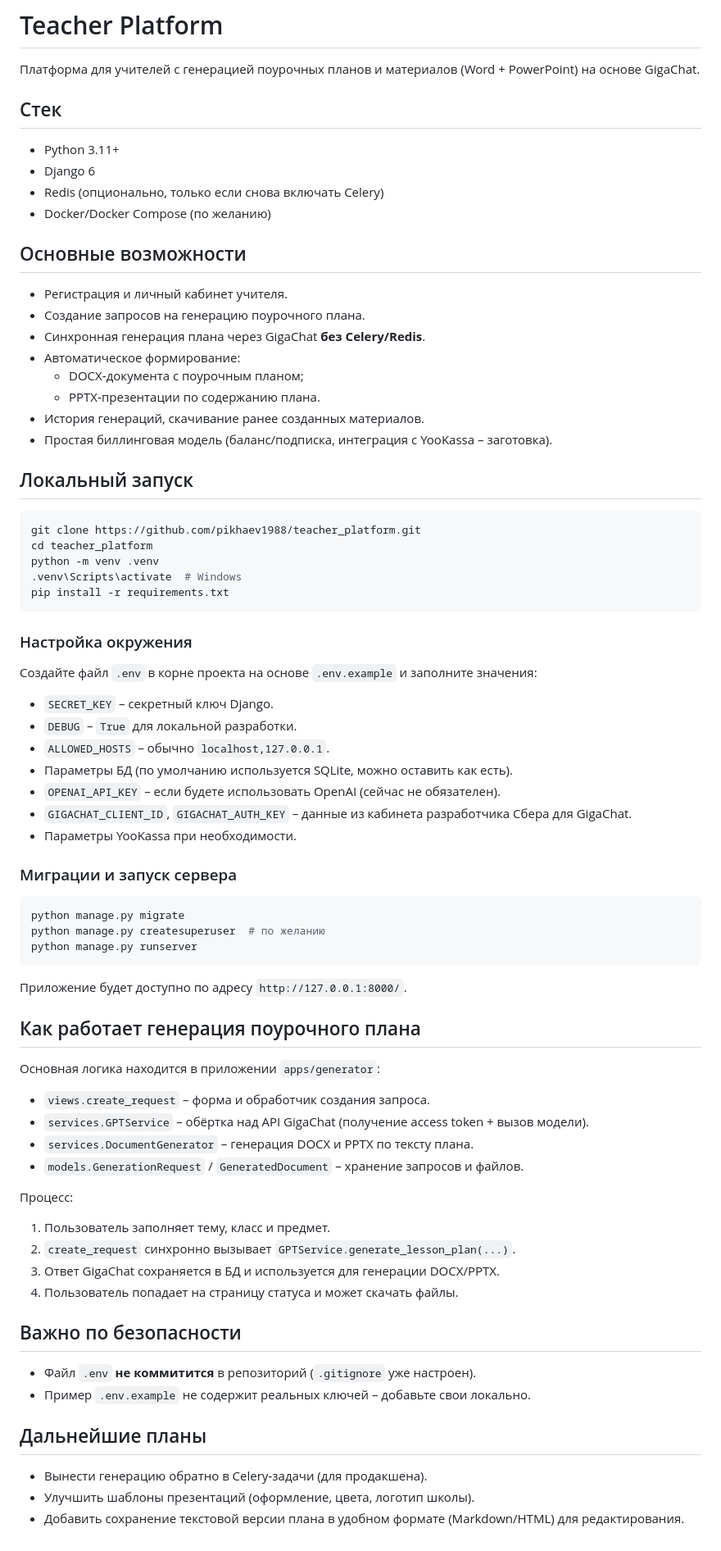
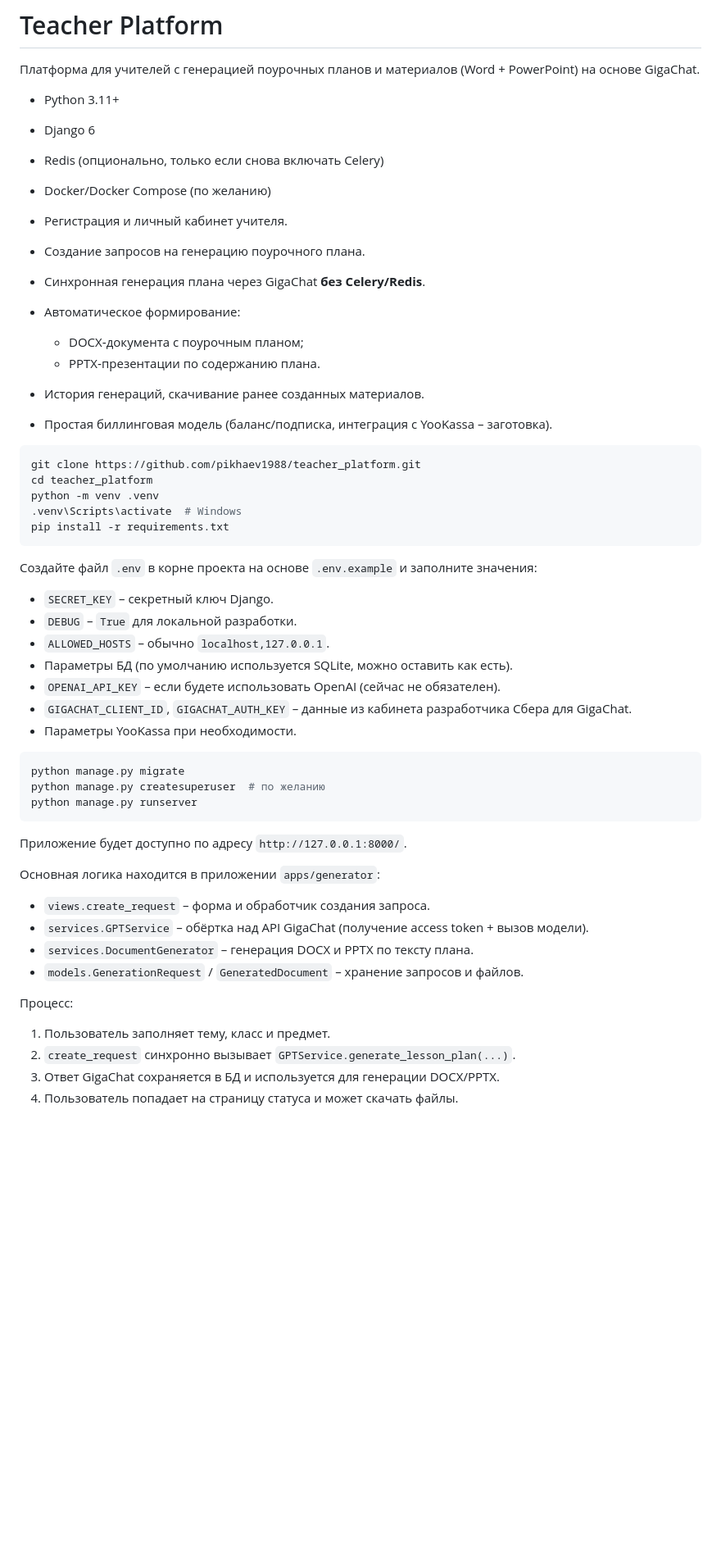
Before and after one commit to pikhaev1988/teacher_platform, a Markdown page: README.md, the part around the change. Shown at 82% size. Drawn GitHub-style; blank space fills up the shorter version.

````diff
--- a/README.md
+++ b/README.md
@@ -2,14 +2,13 @@
 
 Платформа для учителей с генерацией поурочных планов и материалов (Word + PowerPoint) на основе GigaChat.
 
-## Стек
+
 
 - Python 3.11+
 - Django 6
 - Redis (опционально, только если снова включать Celery)
 - Docker/Docker Compose (по желанию)
 
-## Основные возможности
 
 - Регистрация и личный кабинет учителя.
 - Создание запросов на генерацию поурочного плана.
@@ -20,7 +19,7 @@
 - История генераций, скачивание ранее созданных материалов.
 - Простая биллинговая модель (баланс/подписка, интеграция с YooKassa – заготовка).
 
-## Локальный запуск
+
 
 ```bash
 git clone https://github.com/pikhaev1988/teacher_platform.git
@@ -29,8 +28,6 @@ python -m venv .venv
 .venv\Scripts\activate  # Windows
 pip install -r requirements.txt
 ```
-
-### Настройка окружения
 
 Создайте файл `.env` в корне проекта на основе `.env.example` и заполните значения:
 
@@ -42,7 +39,7 @@ pip install -r requirements.txt
 - `GIGACHAT_CLIENT_ID`, `GIGACHAT_AUTH_KEY` – данные из кабинета разработчика Сбера для GigaChat.
 - Параметры YooKassa при необходимости.
 
-### Миграции и запуск сервера
+
 
 ```bash
 python manage.py migrate
@@ -52,7 +49,7 @@ python manage.py runserver
 
 Приложение будет доступно по адресу `http://127.0.0.1:8000/`.
 
-## Как работает генерация поурочного плана
+
 
 Основная логика находится в приложении `apps/generator`:
 
@@ -67,14 +64,3 @@ python manage.py runserver
 2. `create_request` синхронно вызывает `GPTService.generate_lesson_plan(...)`.
 3. Ответ GigaChat сохраняется в БД и используется для генерации DOCX/PPTX.
 4. Пользователь попадает на страницу статуса и может скачать файлы.
-
-## Важно по безопасности
-
-- Файл `.env` **не коммитится** в репозиторий (`.gitignore` уже настроен).
-- Пример `.env.example` не содержит реальных ключей – добавьте свои локально.
-
-## Дальнейшие планы
-
-- Вынести генерацию обратно в Celery‑задачи (для продакшена).
-- Улучшить шаблоны презентаций (оформление, цвета, логотип школы).
-- Добавить сохранение текстовой версии плана в удобном формате (Markdown/HTML) для редактирования.
````
